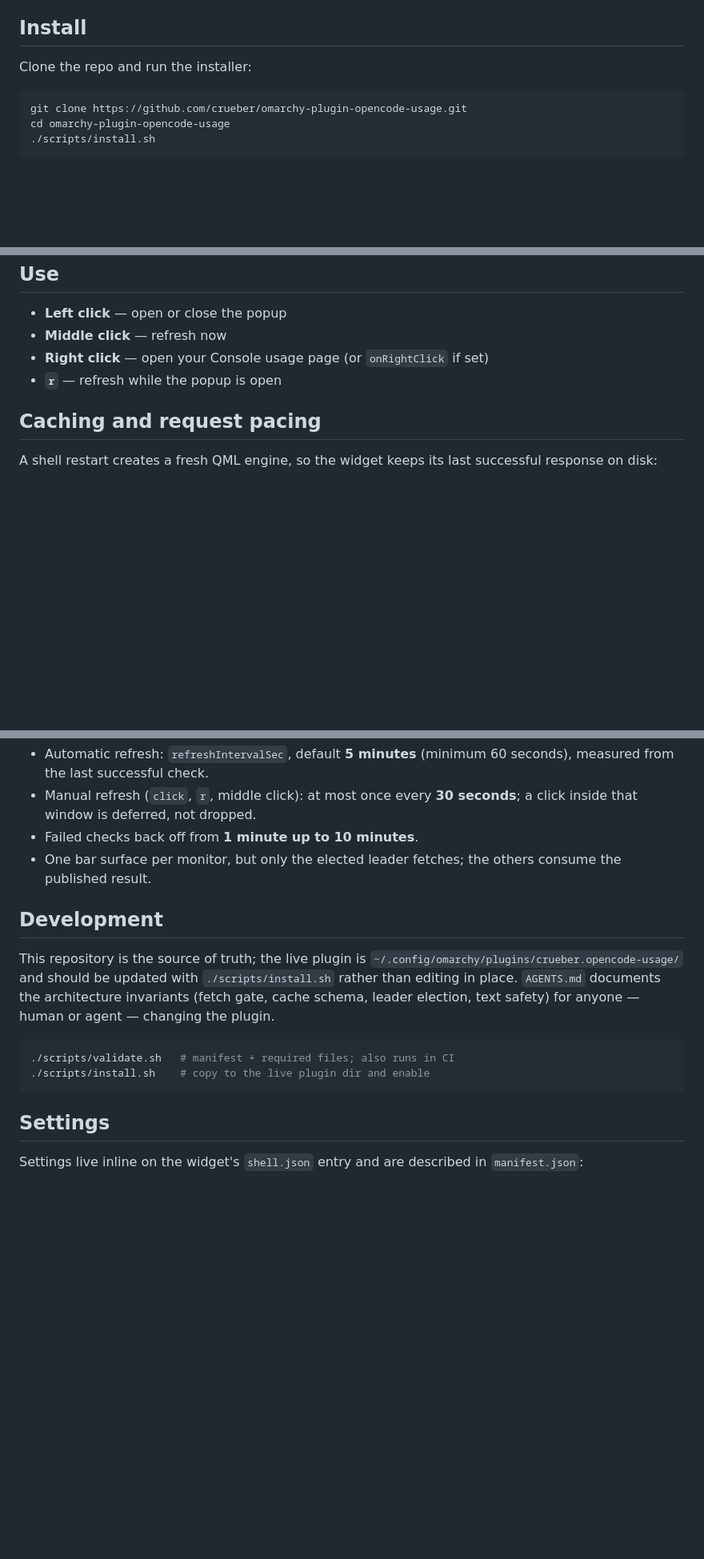
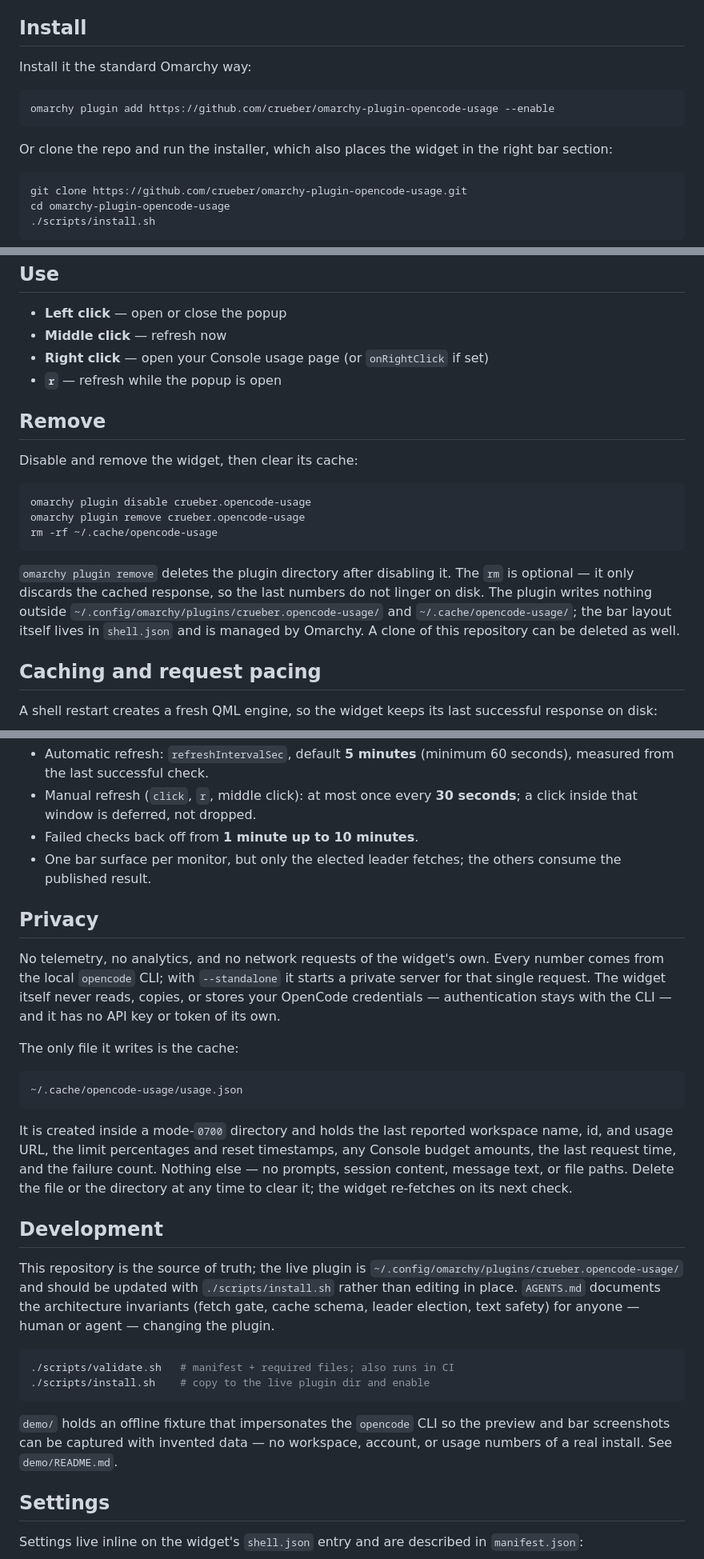
Before and after one commit to crueber/omarchy-plugin-opencode-usage, a Markdown page: README.md, 3 parts joined by grey strips. Shown at 80% size. Rendered like a GitHub page; blank space fills up the shorter version.

````diff
--- a/README.md
+++ b/README.md
@@ -54,7 +54,14 @@ invents an amount when the API does not report one.
 
 ## Install
 
-Clone the repo and run the installer:
+Install it the standard Omarchy way:
+
+```bash
+omarchy plugin add https://github.com/crueber/omarchy-plugin-opencode-usage --enable
+```
+
+Or clone the repo and run the installer, which also places the widget in the
+right bar section:
 
 ```bash
 git clone https://github.com/crueber/omarchy-plugin-opencode-usage.git
@@ -83,6 +90,23 @@ build after a change, restart the shell once with `omarchy restart shell`.
 - **Right click** — open your Console usage page (or `onRightClick` if set)
 - **`r`** — refresh while the popup is open
 
+## Remove
+
+Disable and remove the widget, then clear its cache:
+
+```bash
+omarchy plugin disable crueber.opencode-usage
+omarchy plugin remove crueber.opencode-usage
+rm -rf ~/.cache/opencode-usage
+```
+
+`omarchy plugin remove` deletes the plugin directory after disabling it. The
+`rm` is optional — it only discards the cached response, so the last numbers do
+not linger on disk. The plugin writes nothing outside
+`~/.config/omarchy/plugins/crueber.opencode-usage/` and
+`~/.cache/opencode-usage/`; the bar layout itself lives in `shell.json` and is
+managed by Omarchy. A clone of this repository can be deleted as well.
+
 ## Caching and request pacing
 
 A shell restart creates a fresh QML engine, so the widget keeps its last
@@ -105,6 +129,27 @@ where OpenCode is not running yet — does not hammer the service.
 - One bar surface per monitor, but only the elected leader fetches; the others
   consume the published result.
 
+## Privacy
+
+No telemetry, no analytics, and no network requests of the widget's own. Every
+number comes from the local `opencode` CLI; with `--standalone` it starts a
+private server for that single request. The widget itself never reads, copies,
+or stores your OpenCode credentials — authentication stays with the CLI — and it
+has no API key or token of its own.
+
+The only file it writes is the cache:
+
+```
+~/.cache/opencode-usage/usage.json
+```
+
+It is created inside a mode-`0700` directory and holds the last reported
+workspace name, id, and usage URL, the limit percentages and reset timestamps,
+any Console budget amounts, the last request time, and the failure count.
+Nothing else — no prompts, session content, message text, or file paths.
+Delete the file or the directory at any time to clear it; the widget re-fetches
+on its next check.
+
 ## Development
 
 This repository is the source of truth; the live plugin is
@@ -117,6 +162,10 @@ safety) for anyone — human or agent — changing the plugin.
 ./scripts/validate.sh   # manifest + required files; also runs in CI
 ./scripts/install.sh    # copy to the live plugin dir and enable
 ```
+
+`demo/` holds an offline fixture that impersonates the `opencode` CLI so the
+preview and bar screenshots can be captured with invented data — no workspace,
+account, or usage numbers of a real install. See `demo/README.md`.
 
 ## Settings
 
````
Also changed, not shown: other parts of README.md (+9 -3 lines), AGENTS.md (+3 -0 lines), CHANGELOG.md (+5 -0 lines), demo/README.md (added, +64 -0 lines), preview.png, screenshots/bar.png, 3 other files.
